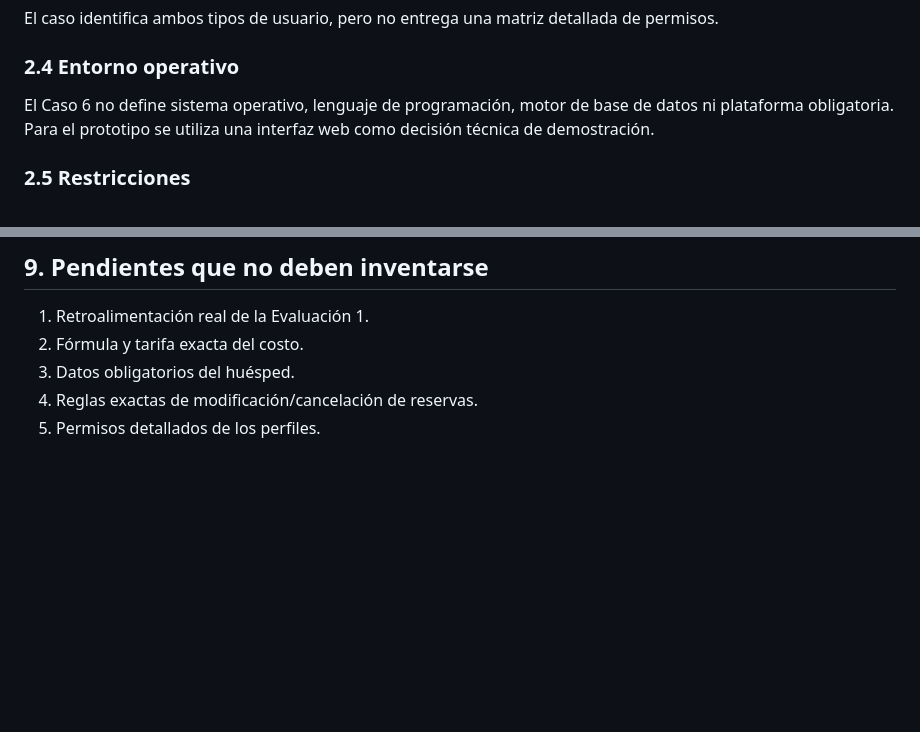
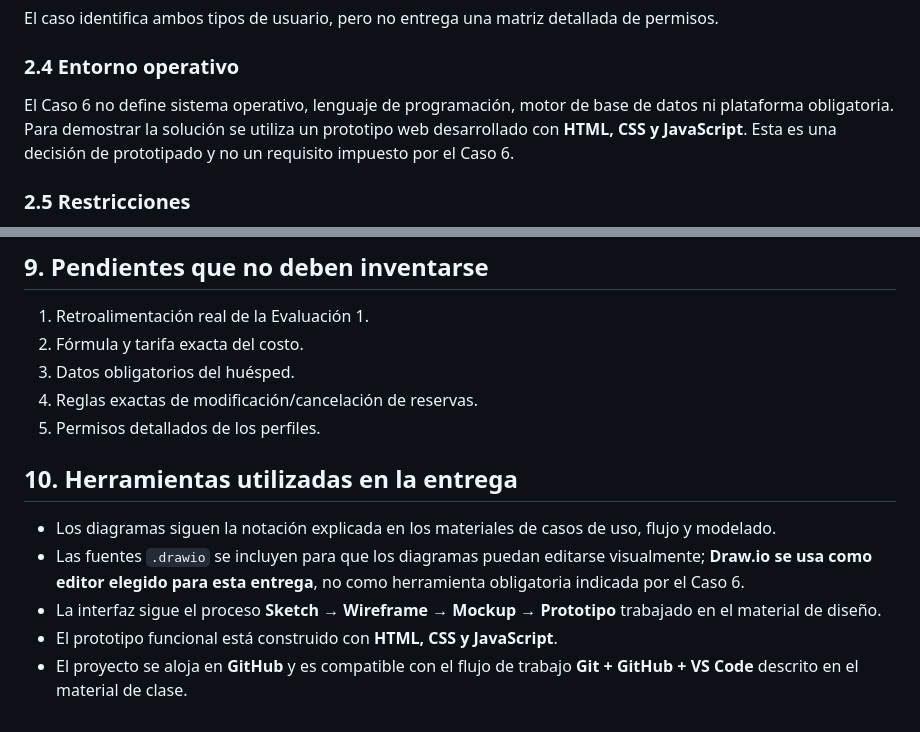
Before and after one commit to Yutre3/diego, a Markdown page: entrega-final/01-requerimientos.md, 2 parts joined by grey strips. Rendered like a GitHub page; blank space fills up the shorter version.

Commit message:
Aclarar herramientas de prototipado y desarrollo

```diff
--- a/entrega-final/01-requerimientos.md
+++ b/entrega-final/01-requerimientos.md
@@ -53,7 +53,7 @@ Las funciones generales corresponden a las funciones clave y procesos UA3 defini
 El caso identifica ambos tipos de usuario, pero no entrega una matriz detallada de permisos.
 
 ### 2.4 Entorno operativo
-El Caso 6 no define sistema operativo, lenguaje de programación, motor de base de datos ni plataforma obligatoria. Para el prototipo se utiliza una interfaz web como decisión técnica de demostración.
+El Caso 6 no define sistema operativo, lenguaje de programación, motor de base de datos ni plataforma obligatoria. Para demostrar la solución se utiliza un prototipo web desarrollado con **HTML, CSS y JavaScript**. Esta es una decisión de prototipado y no un requisito impuesto por el Caso 6.
 
 ### 2.5 Restricciones
 - La ocupación y disponibilidad deben mantenerse coherentes.
@@ -164,3 +164,12 @@ La solución responde al problema declarado: reemplazar planillas Excel y concen
 3. Datos obligatorios del huésped.
 4. Reglas exactas de modificación/cancelación de reservas.
 5. Permisos detallados de los perfiles.
+
+
+## 10. Herramientas utilizadas en la entrega
+
+- Los diagramas siguen la notación explicada en los materiales de casos de uso, flujo y modelado.
+- Las fuentes `.drawio` se incluyen para que los diagramas puedan editarse visualmente; **Draw.io se usa como editor elegido para esta entrega**, no como herramienta obligatoria indicada por el Caso 6.
+- La interfaz sigue el proceso **Sketch → Wireframe → Mockup → Prototipo** trabajado en el material de diseño.
+- El prototipo funcional está construido con **HTML, CSS y JavaScript**.
+- El proyecto se aloja en **GitHub** y es compatible con el flujo de trabajo **Git + GitHub + VS Code** descrito en el material de clase.
```
